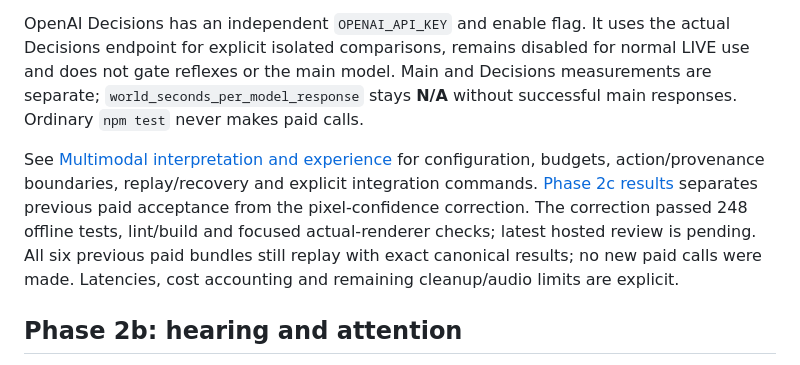
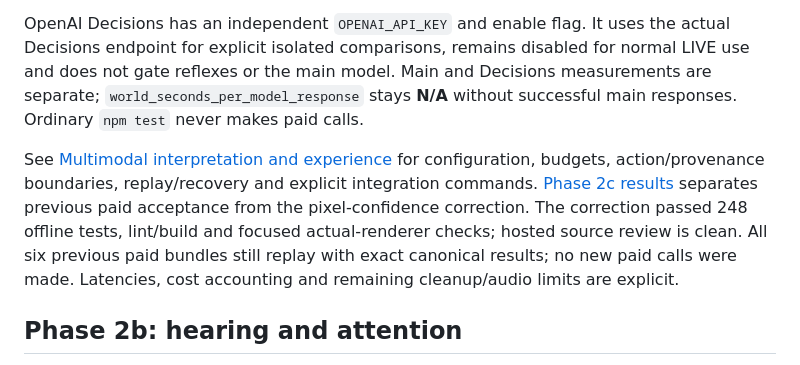
Before and after one commit to PHead2001/Autonomous-Lumi, a Markdown page: README.md, the part around the change. GitHub-like rendering.

Commit message:
Align guides with completed source review

```diff
--- a/README.md
+++ b/README.md
@@ -52,7 +52,7 @@ The default application-wide spending ceiling is **US$1**, with durable reservat
 
 OpenAI Decisions has an independent `OPENAI_API_KEY` and enable flag. It uses the actual Decisions endpoint for explicit isolated comparisons, remains disabled for normal LIVE use and does not gate reflexes or the main model. Main and Decisions measurements are separate; `world_seconds_per_model_response` stays **N/A** without successful main responses. Ordinary `npm test` never makes paid calls.
 
-See [Multimodal interpretation and experience](docs/multimodal-experience.md) for configuration, budgets, action/provenance boundaries, replay/recovery and explicit integration commands. [Phase 2c results](docs/phase-2c-results.md) separates previous paid acceptance from the pixel-confidence correction. The correction passed 248 offline tests, lint/build and focused actual-renderer checks; latest hosted review is pending. All six previous paid bundles still replay with exact canonical results; no new paid calls were made. Latencies, cost accounting and remaining cleanup/audio limits are explicit.
+See [Multimodal interpretation and experience](docs/multimodal-experience.md) for configuration, budgets, action/provenance boundaries, replay/recovery and explicit integration commands. [Phase 2c results](docs/phase-2c-results.md) separates previous paid acceptance from the pixel-confidence correction. The correction passed 248 offline tests, lint/build and focused actual-renderer checks; hosted source review is clean. All six previous paid bundles still replay with exact canonical results; no new paid calls were made. Latencies, cost accounting and remaining cleanup/audio limits are explicit.
 
 ## Phase 2b: hearing and attention
 
```
Also changed, not shown: docs/multimodal-experience.md (+2 -2 lines).
